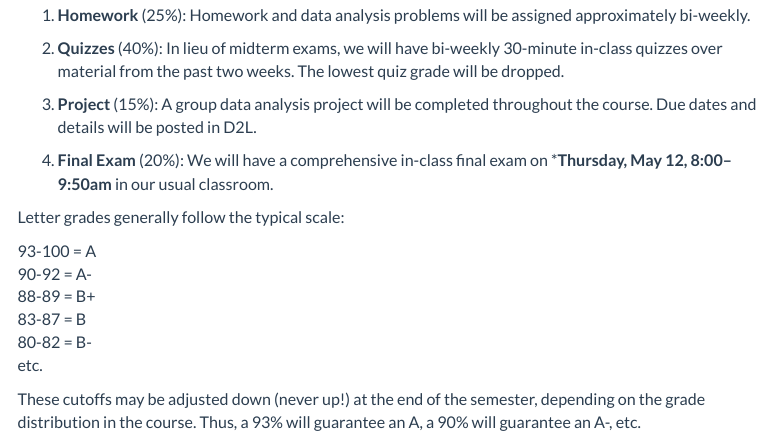
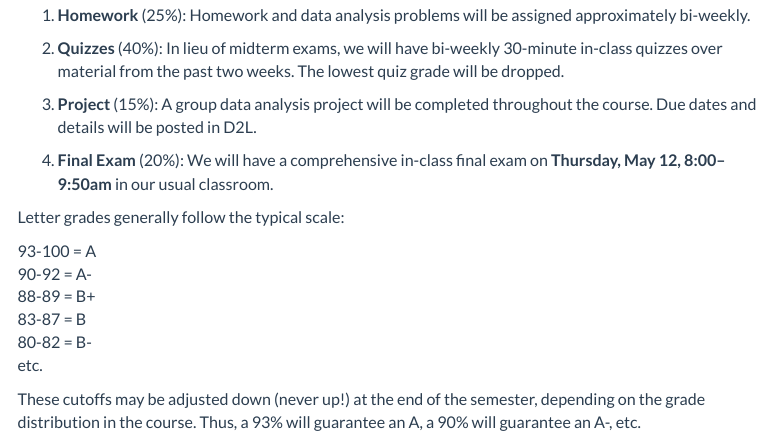
Before and after one commit to staceyhancock/stat439, an R Markdown document (index.Rmd): the page in a window 1100 px wide, from 2620 px down. The pictures show the output file index.html that the author committed with the source, opened offline; library style sheets and scripts come from the installed R packages; menus at the side of the page are left out.

Commit message:
Minor fix

```diff
--- a/index.Rmd
+++ b/index.Rmd
@@ -2,9 +2,6 @@
 title: "Introduction to Categorical Data Analysis"
 subtitle: "Spring 2022"
 output:
-  pdf_document:
-    toc: yes
-    toc_depth: '3'
   html_document:
     toc: yes
     toc_depth: 2
@@ -167,7 +164,7 @@ grades %>% ggplot(aes(x=location, y=percent)) +
 
 3. **Project** (15%): A group data analysis project will be completed throughout the course. Due dates and details will be posted in D2L.
 
-4. **Final Exam** (20%): We will have a comprehensive in-class final exam on ***Thursday, May 12, 8:00--9:50am** in our usual classroom.
+4. **Final Exam** (20%): We will have a comprehensive in-class final exam on **Thursday, May 12, 8:00--9:50am** in our usual classroom.
 
 
 Letter grades generally follow the typical scale:
```
Also changed, not shown: calendar.Rmd (+0 -2 lines), calendar.pdf (deleted), index.html, index.pdf (deleted).
